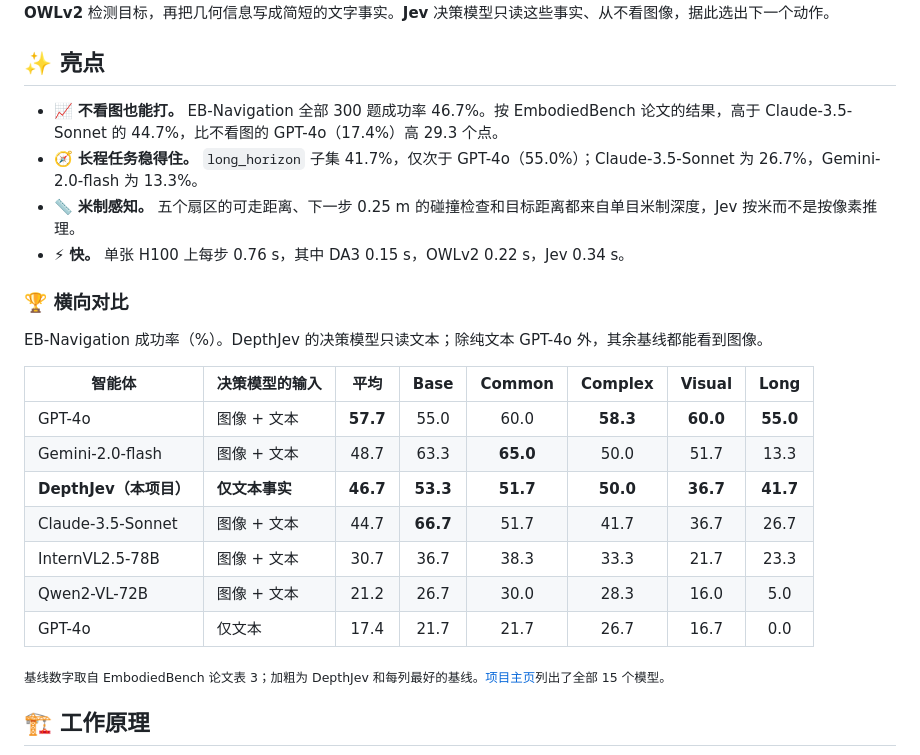
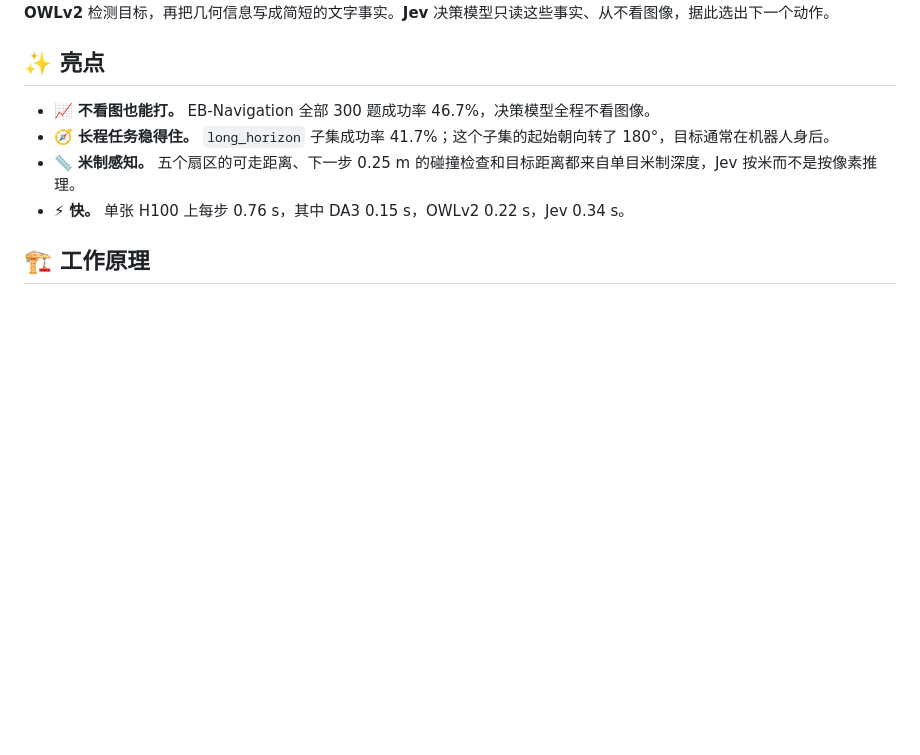
Before and after one commit to ZJUCQR/DepthJev, a Markdown page: README_zh.md, the part around the change. Drawn GitHub-style; blank space fills up the shorter version.

Commit message:
Report only DepthJev's own results in the README

```diff
--- a/README_zh.md
+++ b/README_zh.md
@@ -33,26 +33,10 @@
 
 ## ✨ 亮点
 
-- 📈 **不看图也能打。** EB-Navigation 全部 300 题成功率 46.7%。按 EmbodiedBench 论文的结果，高于 Claude-3.5-Sonnet 的 44.7%，比不看图的 GPT-4o（17.4%）高 29.3 个点。
-- 🧭 **长程任务稳得住。** `long_horizon` 子集 41.7%，仅次于 GPT-4o（55.0%）；Claude-3.5-Sonnet 为 26.7%，Gemini-2.0-flash 为 13.3%。
+- 📈 **不看图也能打。** EB-Navigation 全部 300 题成功率 46.7%，决策模型全程不看图像。
+- 🧭 **长程任务稳得住。** `long_horizon` 子集成功率 41.7%；这个子集的起始朝向转了 180°，目标通常在机器人身后。
 - 📏 **米制感知。** 五个扇区的可走距离、下一步 0.25 m 的碰撞检查和目标距离都来自单目米制深度，Jev 按米而不是按像素推理。
 - ⚡ **快。** 单张 H100 上每步 0.76 s，其中 DA3 0.15 s，OWLv2 0.22 s，Jev 0.34 s。
-
-### 🏆 横向对比
-
-EB-Navigation 成功率（%）。DepthJev 的决策模型只读文本；除纯文本 GPT-4o 外，其余基线都能看到图像。
-
-| 智能体 | 决策模型的输入 | 平均 | Base | Common | Complex | Visual | Long |
-| --- | --- | :---: | :---: | :---: | :---: | :---: | :---: |
-| GPT-4o | 图像 + 文本 | **57.7** | 55.0 | 60.0 | **58.3** | **60.0** | **55.0** |
-| Gemini-2.0-flash | 图像 + 文本 | 48.7 | 63.3 | **65.0** | 50.0 | 51.7 | 13.3 |
-| **DepthJev（本项目）** | **仅文本事实** | **46.7** | **53.3** | **51.7** | **50.0** | **36.7** | **41.7** |
-| Claude-3.5-Sonnet | 图像 + 文本 | 44.7 | **66.7** | 51.7 | 41.7 | 36.7 | 26.7 |
-| InternVL2.5-78B | 图像 + 文本 | 30.7 | 36.7 | 38.3 | 33.3 | 21.7 | 23.3 |
-| Qwen2-VL-72B | 图像 + 文本 | 21.2 | 26.7 | 30.0 | 28.3 | 16.0 | 5.0 |
-| GPT-4o | 仅文本 | 17.4 | 21.7 | 21.7 | 26.7 | 16.7 | 0.0 |
-
-<sub>基线数字取自 EmbodiedBench 论文表 3；加粗为 DepthJev 和每列最好的基线。<a href="https://zjucqr.github.io/DepthJev/">项目主页</a>列出了全部 15 个模型。</sub>
 
 <a id="how-it-works"></a>
 
```
Also changed, not shown: README.md (+2 -18 lines).
